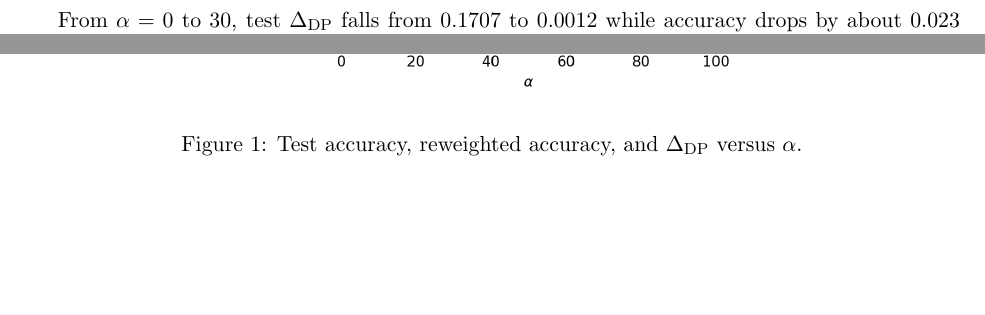
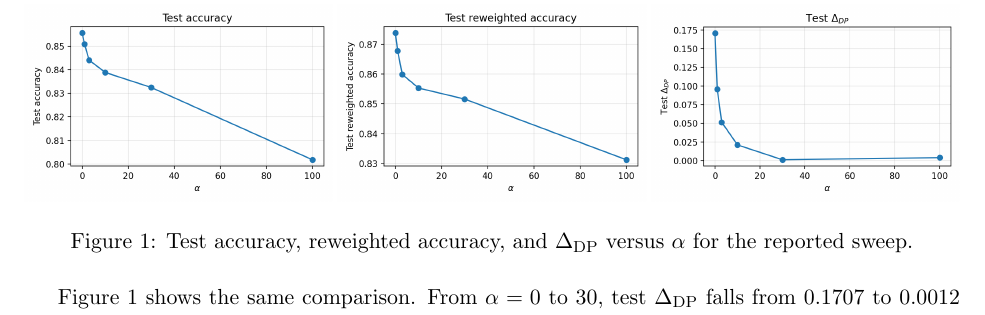
Before and after one commit to Yehia-Fahmy/ece750-work, a LaTeX document (a1/report/report.tex): two parts of pages 2 and 4 of 4 before the commit and part of page 2 of 3 after it, the two joined at a grey line, cut so that both start at the same text. Compiled offline with pdfLaTeX.

Commit message:
Keep the Q1.4 metric plots with the question that discusses them.
Co-authored-by: Cursor <cursoragent@cursor.com>

```diff
--- a/a1/report/report.tex
+++ b/a1/report/report.tex
@@ -1,6 +1,6 @@
 \documentclass[11pt]{article}
 \usepackage[margin=1in]{geometry}
-\usepackage{amsmath,amssymb,booktabs,graphicx}
+\usepackage{amsmath,amssymb,booktabs,graphicx,float}
 \graphicspath{{../results/}}
 \newcommand{\Yhat}{\widehat Y}
 \newcommand{\DP}{\Delta_{\mathrm{DP}}}
@@ -108,15 +108,16 @@ $\alpha$ & Accuracy & Reweighted accuracy & $\DP$ \\
 \end{tabular}
 \end{center}
 
-\begin{figure}[h]
+\begin{figure}[H]
 \centering
-\includegraphics[width=0.55\textwidth]{q14_accuracy.png}\\[0.4em]
-\includegraphics[width=0.55\textwidth]{q14_rw_accuracy.png}\\[0.4em]
-\includegraphics[width=0.55\textwidth]{q14_dp_gap.png}
-\caption{Test accuracy, reweighted accuracy, and $\DP$ versus $\alpha$.}
+\includegraphics[width=0.33\textwidth]{q14_accuracy.png}\hfill
+\includegraphics[width=0.33\textwidth]{q14_rw_accuracy.png}\hfill
+\includegraphics[width=0.33\textwidth]{q14_dp_gap.png}
+\caption{Test accuracy, reweighted accuracy, and $\DP$ versus $\alpha$ for the reported sweep.}
+\label{fig:q14}
 \end{figure}
 
-From $\alpha=0$ to $30$, test $\DP$ falls from $0.1707$ to $0.0012$ while accuracy drops by about $0.023$ and reweighted accuracy by about $0.022$. At $\alpha=100$ the gap stays near zero, but accuracy falls to $0.8018$ as positives become rare in both groups. The DP curve is not monotone ($0.0012$ at $30$ vs.\ $0.0040$ at $100$).
+Figure~\ref{fig:q14} shows the same comparison. From $\alpha=0$ to $30$, test $\DP$ falls from $0.1707$ to $0.0012$ while accuracy drops by about $0.023$ and reweighted accuracy by about $0.022$. At $\alpha=100$ the gap stays near zero, but accuracy falls to $0.8018$ as positives become rare in both groups. The DP curve is not monotone ($0.0012$ at $30$ vs.\ $0.0040$ at $100$).
 
 \section*{Question 2}
 
```
Also changed, not shown: a1/report/report.pdf.
